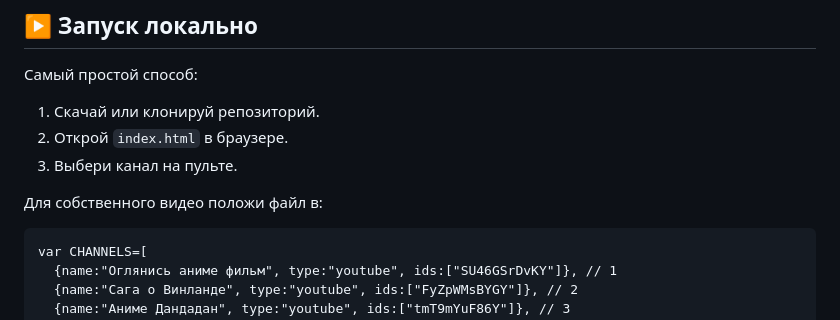
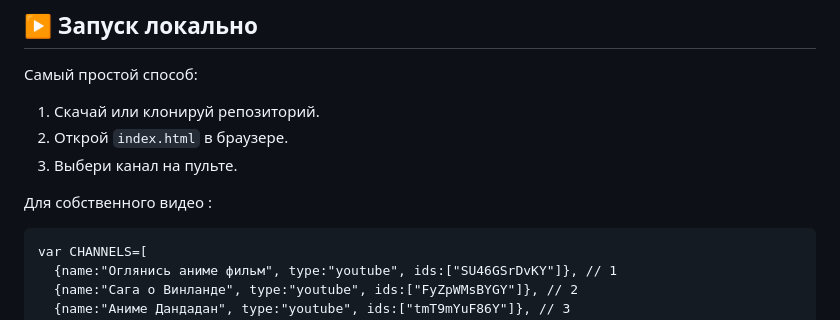
Before and after one commit to AnonimusShamshiAlex/tvonline, a Markdown page: README.md, the part around the change. Rendered like a GitHub page.

```diff
--- a/README.md
+++ b/README.md
@@ -57,7 +57,7 @@ anime-tv/
 2. Открой `index.html` в браузере.
 3. Выбери канал на пульте.
 
-Для собственного видео положи файл в:
+Для собственного видео :
 
 
 
```
